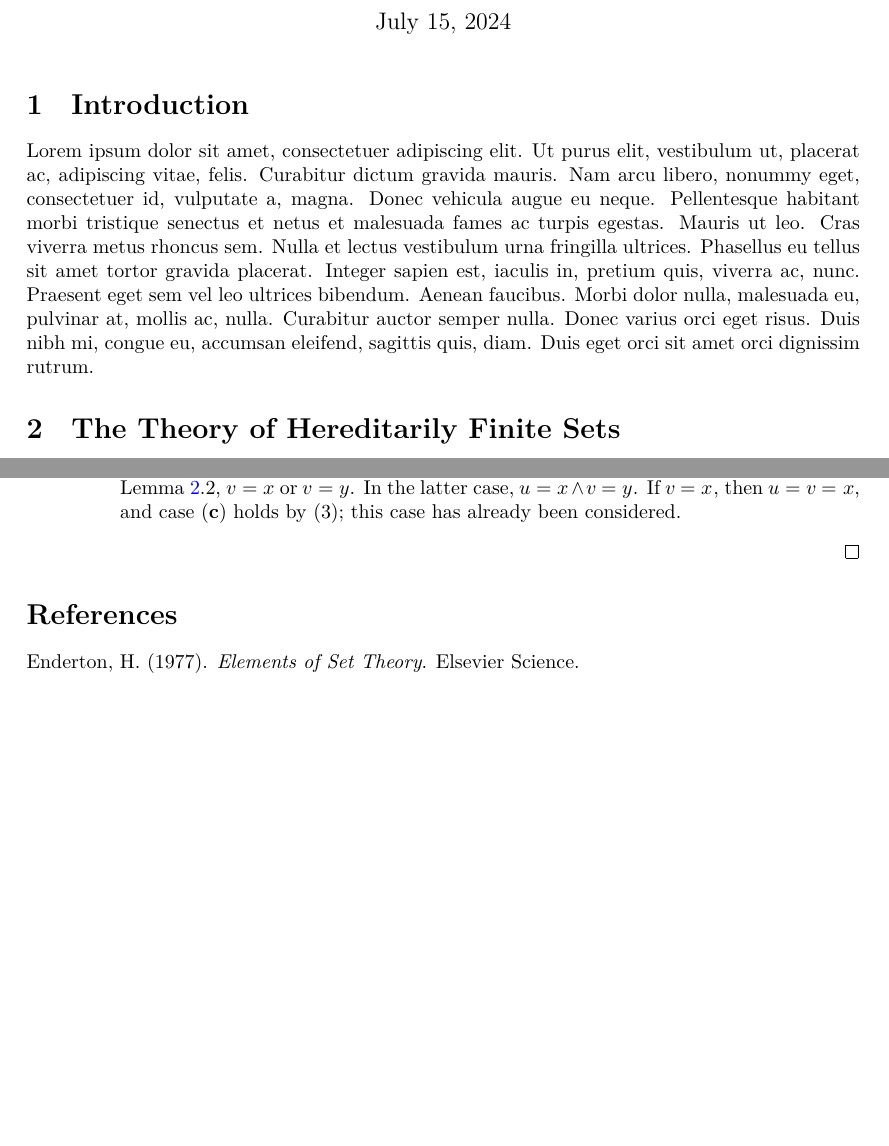
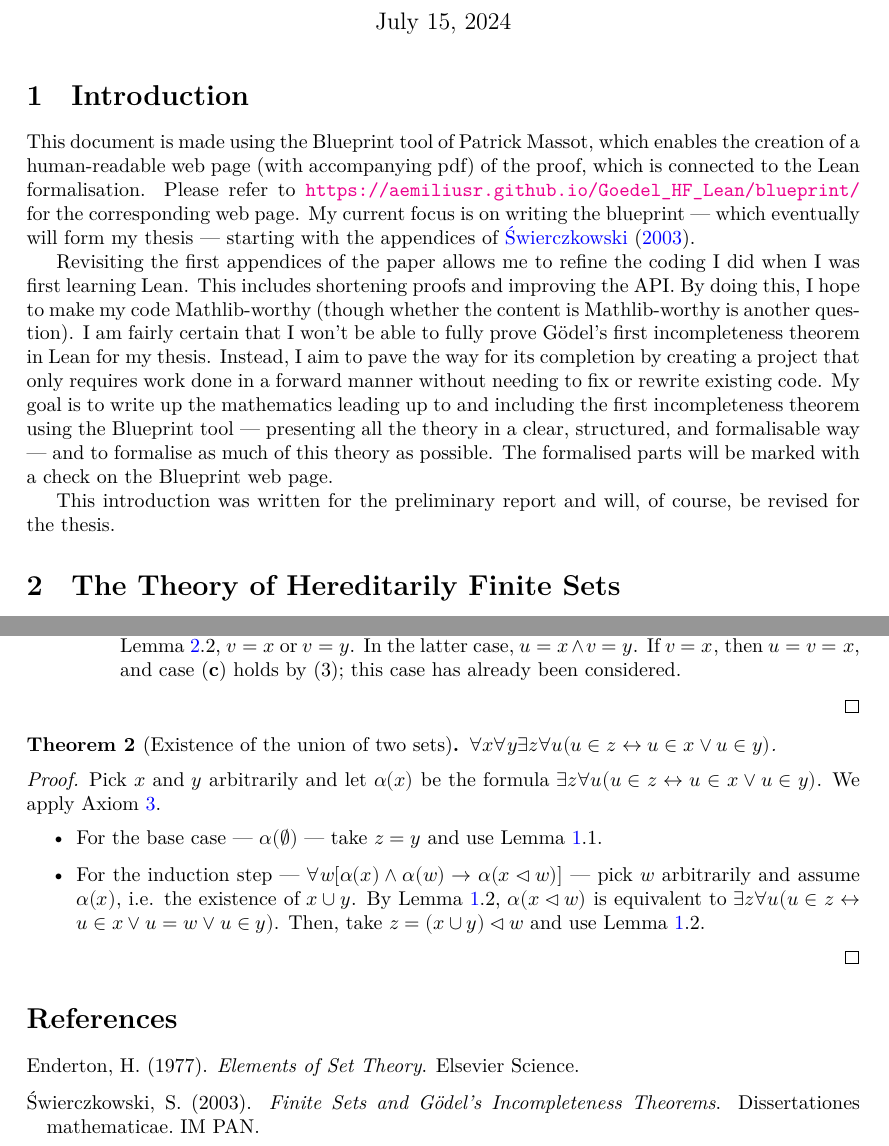
Before and after one commit to Aemiliusr/Goedel_HF_Lean, a LaTeX document (blueprint/src/print.tex, which reads blueprint/src/contents/chapter1_HFsets.tex, blueprint/src/contents/intro.tex): two parts of pages 1 and 3 of 3, joined at a grey line, cut so that both start at the same text, the shorter picture padded with empty space. Compiled offline with XeLaTeX.

Commit message:
update blueprint and app1

```diff
--- a/blueprint/src/contents/chapter1_HFsets.tex
+++ b/blueprint/src/contents/chapter1_HFsets.tex
@@ -150,3 +150,24 @@ and that it contains a distinguished freely occuring variable which is quantifie
         \end{itemize}
     \end{enumerate}
 \end{proof}
+
+\begin{theorem}[Existence of the union of two sets]
+    \label{thm:exists_union}
+    \lean{HF.exists_union}
+    \leanok
+    \uses{lem:one, ax:induction}
+    $\forall x \forall y \exists z \forall u (u \in z \leftrightarrow u \in x \lor u \in y)$.
+\end{theorem}
+
+\begin{proof}
+    \leanok
+    Pick $x$ and $y$ arbitrarily and let $\alpha (x)$ be the formula $\exists z \forall u (u \in z \leftrightarrow u \in x \lor u \in y)$.
+    We apply Axiom \ref{ax:induction}.
+    \begin{itemize}
+        \item For the base case — $\alpha (\varnothing)$ — take $z=y$ and use Lemma \ref{lem:one}.1.
+        \item For the induction step — $\forall w[\alpha(x) \land \alpha(w) \rightarrow \alpha(x \lhd w)]$ —
+        pick $w$ arbitrarily and assume $\alpha(x)$, i.e. the existence of $x \cup y$. By Lemma \ref{lem:one}.2,
+        $\alpha(x \lhd w)$ is equivalent to $\exists z \forall u (u \in z \leftrightarrow u \in x \lor u = w \lor u \in y)$.
+        Then, take $z= (x \cup y) \lhd w$ and use Lemma \ref{lem:one}.2.
+    \end{itemize}
+\end{proof}
--- a/blueprint/src/contents/intro.tex
+++ b/blueprint/src/contents/intro.tex
@@ -1,2 +1,18 @@
 \section{Introduction}
-\lipsum[1]
+This document is made using the Blueprint tool of Patrick Massot, which enables the creation of a
+human-readable web page (with accompanying pdf) of the proof, which is connected to the Lean formalisation.
+Please refer to \url{https://aemiliusr.github.io/Goedel_HF_Lean/blueprint/} for the corresponding web page.
+My current focus is on writing the blueprint — which eventually will form my thesis — starting with
+the appendices of \cite{swierczkowski2003finite}.
+
+Revisiting the first appendices of the paper allows me to refine the coding I did when I was first learning Lean.
+This includes shortening proofs and improving the API.
+By doing this, I hope to make my code Mathlib-worthy (though whether the content is Mathlib-worthy is another question).
+I am fairly certain that I won't be able to fully prove Gödel's first incompleteness theorem in Lean for my thesis.
+Instead, I aim to pave the way for its completion by creating a project that only requires
+work done in a forward manner without needing to fix or rewrite existing code.
+My goal is to write up the mathematics leading up to and including the first incompleteness theorem using the Blueprint tool —
+presenting all the theory in a clear, structured, and formalisable way — and to formalise as much of this theory as possible.
+The formalised parts will be marked with a check on the Blueprint web page.
+
+This introduction was written for the preliminary report and will, of course, be revised for the thesis.
```
Also changed, not shown: blueprint/src/Literature.bib (+9 -0 lines), blueprint/src/contents/chapter1_HFsets.tex (4 more changed lines), 3 other files.
